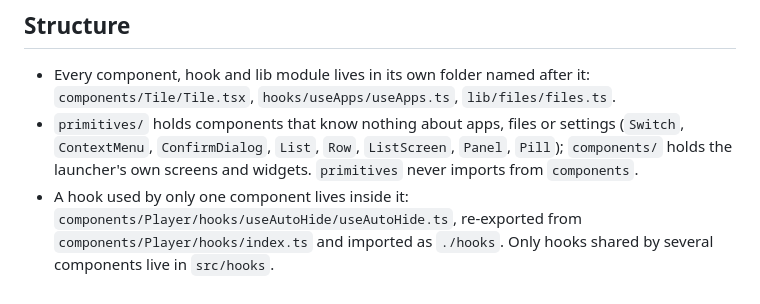
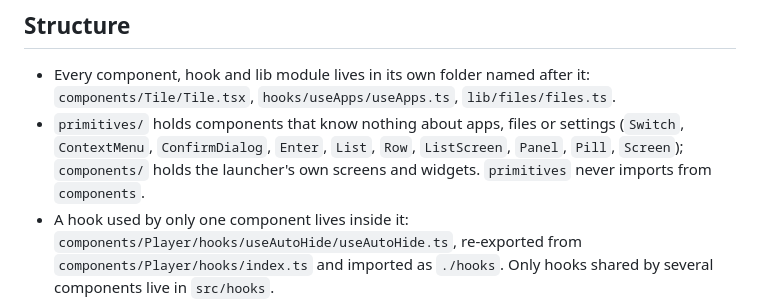
Before and after one commit to glexe/sei, a Markdown page: AGENTS.md, the part around the change. GitHub-like rendering.

```diff
--- a/AGENTS.md
+++ b/AGENTS.md
@@ -20,7 +20,7 @@ Rules for anyone changing this repository, people and AI agents alike.
 ## Structure
 
 - Every component, hook and lib module lives in its own folder named after it: `components/Tile/Tile.tsx`, `hooks/useApps/useApps.ts`, `lib/files/files.ts`.
-- `primitives/` holds components that know nothing about apps, files or settings (`Switch`, `ContextMenu`, `ConfirmDialog`, `List`, `Row`, `ListScreen`, `Panel`, `Pill`); `components/` holds the launcher's own screens and widgets. `primitives` never imports from `components`.
+- `primitives/` holds components that know nothing about apps, files or settings (`Switch`, `ContextMenu`, `ConfirmDialog`, `Enter`, `List`, `Row`, `ListScreen`, `Panel`, `Pill`, `Screen`); `components/` holds the launcher's own screens and widgets. `primitives` never imports from `components`.
 - A hook used by only one component lives inside it: `components/Player/hooks/useAutoHide/useAutoHide.ts`, re-exported from `components/Player/hooks/index.ts` and imported as `./hooks`. Only hooks shared by several components live in `src/hooks`.
 - **Types** (including `Props`) go into `types.ts` next to the file; **constants** go into `constants.ts` next to the file. Values computed from other values and mutable module state stay in the file.
 - Exception: icons live flat in `app/src/icons`, one hand-written JSX file per icon (`Gear.tsx`) sharing `types.ts`. Take the SVG from Phosphor and keep a single `<path fill="currentColor" d="…" />` in a 256×256 viewBox.
```
Also changed, not shown: README.md (+37 -18 lines), docs/files.jpg (added), docs/wallpapers.jpg (added), 8 other files.
